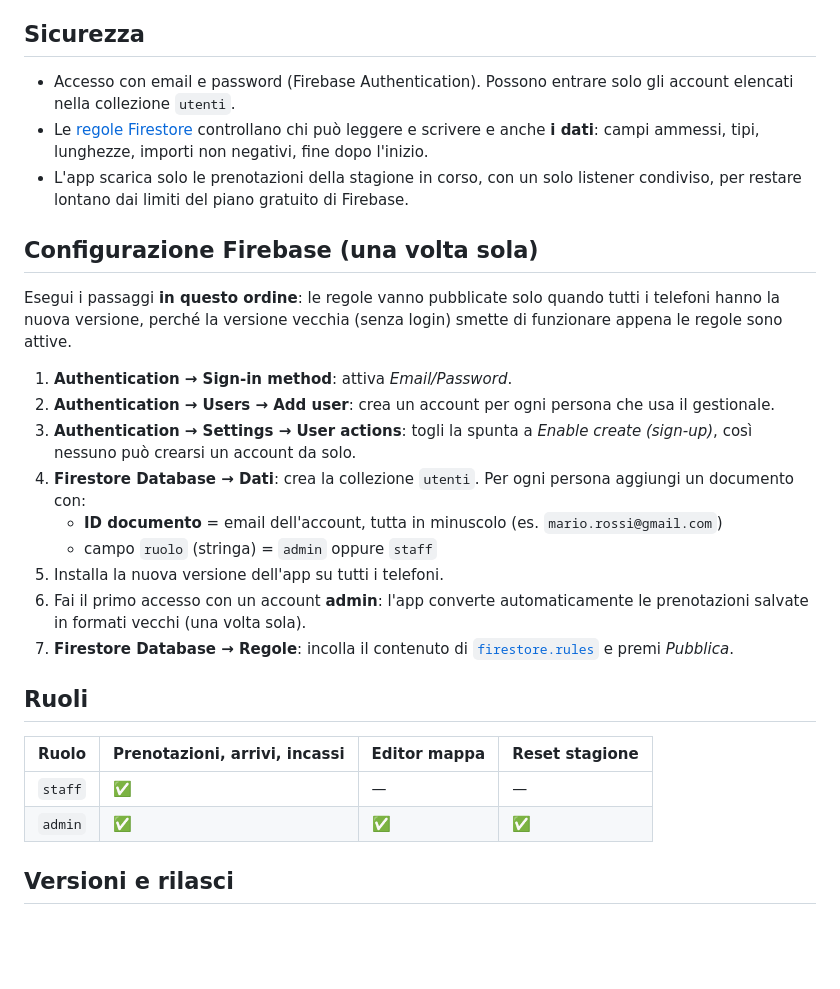
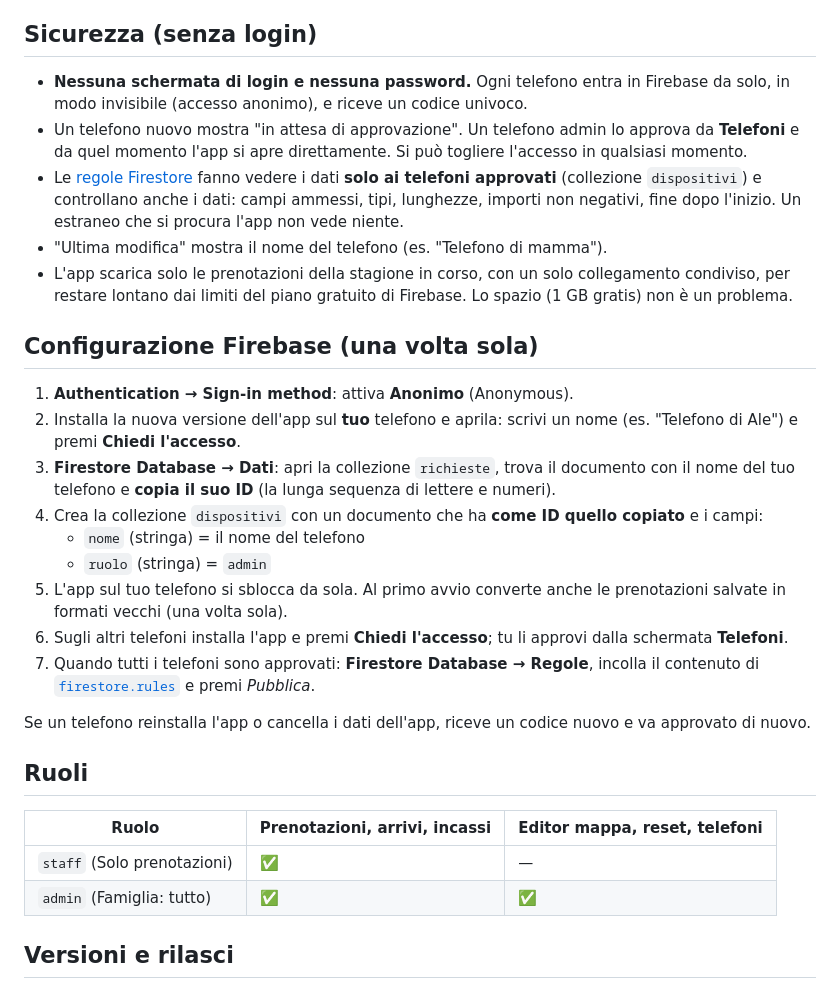
Before and after one commit to amazzotti/Gestionale-prenotazioni-spiaggia, a Markdown page: README.md, the part around one of its changes. Drawn GitHub-style; blank space fills up the shorter version.

```diff
--- a/README.md
+++ b/README.md
@@ -43,38 +47,43 @@ Le anteprime (dati di esempio, formato telefono) si rigenerano con:
 - **Editor mappa** e **Reset stagione**: solo per gli admin. L'editor non permette di togliere un ombrellone
   che ha prenotazioni.
 
-## Sicurezza
+## Sicurezza (senza login)
 
-- Accesso con email e password (Firebase Authentication). Possono entrare solo gli account elencati nella
-  collezione `utenti`.
-- Le [regole Firestore](firestore.rules) controllano chi può leggere e scrivere e anche **i dati**: campi ammessi,
-  tipi, lunghezze, importi non negativi, fine dopo l'inizio.
-- L'app scarica solo le prenotazioni della stagione in corso, con un solo listener condiviso, per restare lontano
-  dai limiti del piano gratuito di Firebase.
+- **Nessuna schermata di login e nessuna password.** Ogni telefono entra in Firebase da solo, in modo
+  invisibile (accesso anonimo), e riceve un codice univoco.
+- Un telefono nuovo mostra "in attesa di approvazione". Un telefono admin lo approva da **Telefoni**
+  e da quel momento l'app si apre direttamente. Si può togliere l'accesso in qualsiasi momento.
+- Le [regole Firestore](firestore.rules) fanno vedere i dati **solo ai telefoni approvati** (collezione
+  `dispositivi`) e controllano anche i dati: campi ammessi, tipi, lunghezze, importi non negativi,
+  fine dopo l'inizio. Un estraneo che si procura l'app non vede niente.
+- "Ultima modifica" mostra il nome del telefono (es. "Telefono di mamma").
+- L'app scarica solo le prenotazioni della stagione in corso, con un solo collegamento condiviso, per restare
+  lontano dai limiti del piano gratuito di Firebase. Lo spazio (1 GB gratis) non è un problema.
 
 ## Configurazione Firebase (una volta sola)
 
-Esegui i passaggi **in questo ordine**: le regole vanno pubblicate solo quando tutti i telefoni hanno la nuova
-versione, perché la versione vecchia (senza login) smette di funzionare appena le regole sono attive.
+1. **Authentication → Sign-in method**: attiva **Anonimo** (Anonymous).
+2. Installa la nuova versione dell'app sul **tuo** telefono e aprila: scrivi un nome (es. "Telefono di Ale")
+   e premi **Chiedi l'accesso**.
+3. **Firestore Database → Dati**: apri la collezione `richieste`, trova il documento con il nome del tuo telefono
+   e **copia il suo ID** (la lunga sequenza di lettere e numeri).
+4. Crea la collezione `dispositivi` con un documento che ha **come ID quello copiato** e i campi:
+   - `nome` (stringa) = il nome del telefono
+   - `ruolo` (stringa) = `admin`
+5. L'app sul tuo telefono si sblocca da sola. Al primo avvio converte anche le prenotazioni salvate in formati
+   vecchi (una volta sola).
+6. Sugli altri telefoni installa l'app e premi **Chiedi l'accesso**; tu li approvi dalla schermata **Telefoni**.
+7. Quando tutti i telefoni sono approvati: **Firestore Database → Regole**, incolla il contenuto di
+   [`firestore.rules`](firestore.rules) e premi *Pubblica*.
 
-1. **Authentication → Sign-in method**: attiva *Email/Password*.
-2. **Authentication → Users → Add user**: crea un account per ogni persona che usa il gestionale.
-3. **Authentication → Settings → User actions**: togli la spunta a *Enable create (sign-up)*,
-   così nessuno può crearsi un account da solo.
-4. **Firestore Database → Dati**: crea la collezione `utenti`. Per ogni persona aggiungi un documento con:
-   - **ID documento** = email dell'account, tutta in minuscolo (es. `mario.rossi@gmail.com`)
-   - campo `ruolo` (stringa) = `admin` oppure `staff`
-5. Installa la nuova versione dell'app su tutti i telefoni.
-6. Fai il primo accesso con un account **admin**: l'app converte automaticamente le prenotazioni salvate
-   in formati vecchi (una volta sola).
-7. **Firestore Database → Regole**: incolla il contenuto di [`firestore.rules`](firestore.rules) e premi *Pubblica*.
+Se un telefono reinstalla l'app o cancella i dati dell'app, riceve un codice nuovo e va approvato di nuovo.
 
 ## Ruoli
 
-| Ruolo | Prenotazioni, arrivi, incassi | Editor mappa | Reset stagione |
-|---|---|---|---|
-| `staff` | ✅ | — | — |
-| `admin` | ✅ | ✅ | ✅ |
+| Ruolo | Prenotazioni, arrivi, incassi | Editor mappa, reset, telefoni |
+|---|---|---|
+| `staff` (Solo prenotazioni) | ✅ | — |
+| `admin` (Famiglia: tutto) | ✅ | ✅ |
 
 ## Versioni e rilasci
 
```
Also changed, not shown: other parts of README.md (+7 -3 lines), screenshots/01_home.png, screenshots/04_scheda_prenotazione.png, screenshots/09_attesa_approvazione.png (added), screenshots/09_login.png (deleted), screenshots/10_telefoni.png (added), 11 other files.
